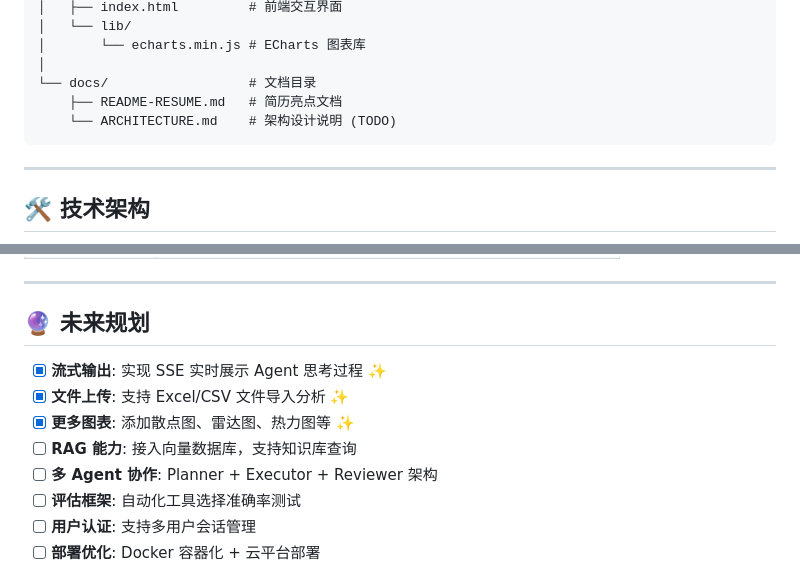
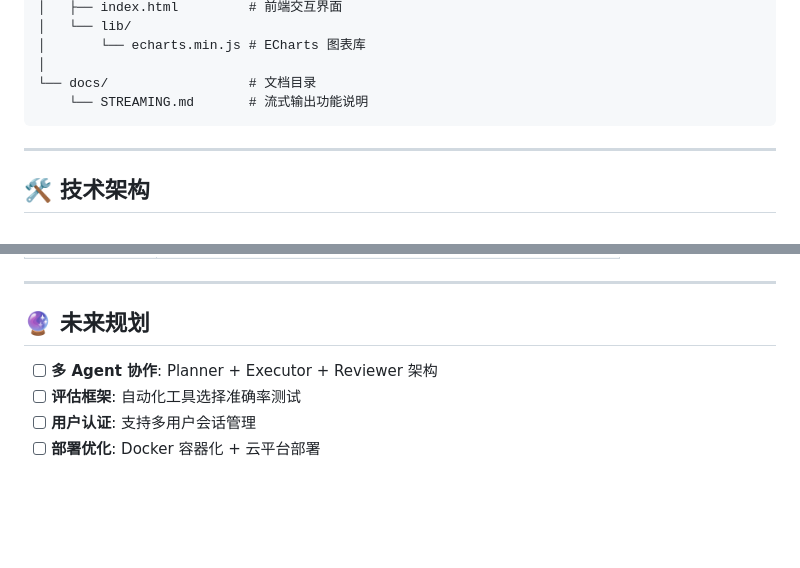
Before and after one commit to koen301/nl2chart-agent, a Markdown page: README.md, 2 parts joined by grey strips. Rendered like a GitHub page; blank space fills up the shorter version.

Commit message:
chore: update rm

````diff
--- a/README.md
+++ b/README.md
@@ -135,8 +135,7 @@ nl2chart-agent/
 │       └── echarts.min.js # ECharts 图表库
 │
 └── docs/                  # 文档目录
-    ├── README-RESUME.md   # 简历亮点文档
-    └── ARCHITECTURE.md    # 架构设计说明 (TODO)
+    └── STREAMING.md       # 流式输出功能说明
 ```
 
 ---
@@ -334,10 +333,6 @@ for (let step = 0; step < maxSteps; step++) {
 
 ## 🔮 未来规划
 
-- [x] **流式输出**: 实现 SSE 实时展示 Agent 思考过程 ✨
-- [x] **文件上传**: 支持 Excel/CSV 文件导入分析 ✨
-- [x] **更多图表**: 添加散点图、雷达图、热力图等 ✨
-- [ ] **RAG 能力**: 接入向量数据库，支持知识库查询
 - [ ] **多 Agent 协作**: Planner + Executor + Reviewer 架构
 - [ ] **评估框架**: 自动化工具选择准确率测试
 - [ ] **用户认证**: 支持多用户会话管理
````
